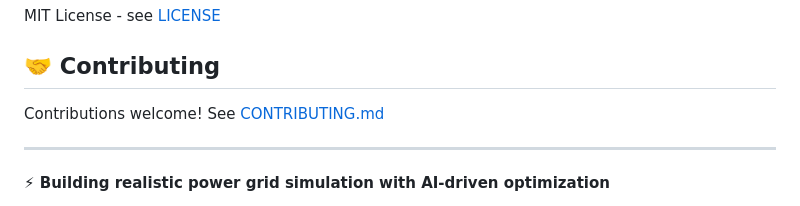
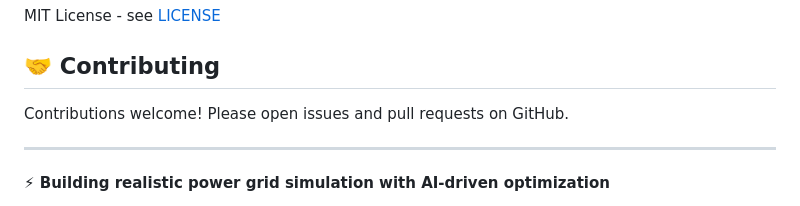
Before and after one commit to Byte-Bonded/dems, a Markdown page: README.md, the part around the change. Rendered like a GitHub page.

Commit message:
Update README.md
Co-authored-by: Copilot <175728472+Copilot@users.noreply.github.com>

```diff
--- a/README.md
+++ b/README.md
@@ -238,7 +238,7 @@ MIT License - see [LICENSE](LICENSE)
 
 ## 🤝 Contributing
 
-Contributions welcome! See [CONTRIBUTING.md](CONTRIBUTING.md)
+Contributions welcome! Please open issues and pull requests on GitHub.
 
 ---
 
```
